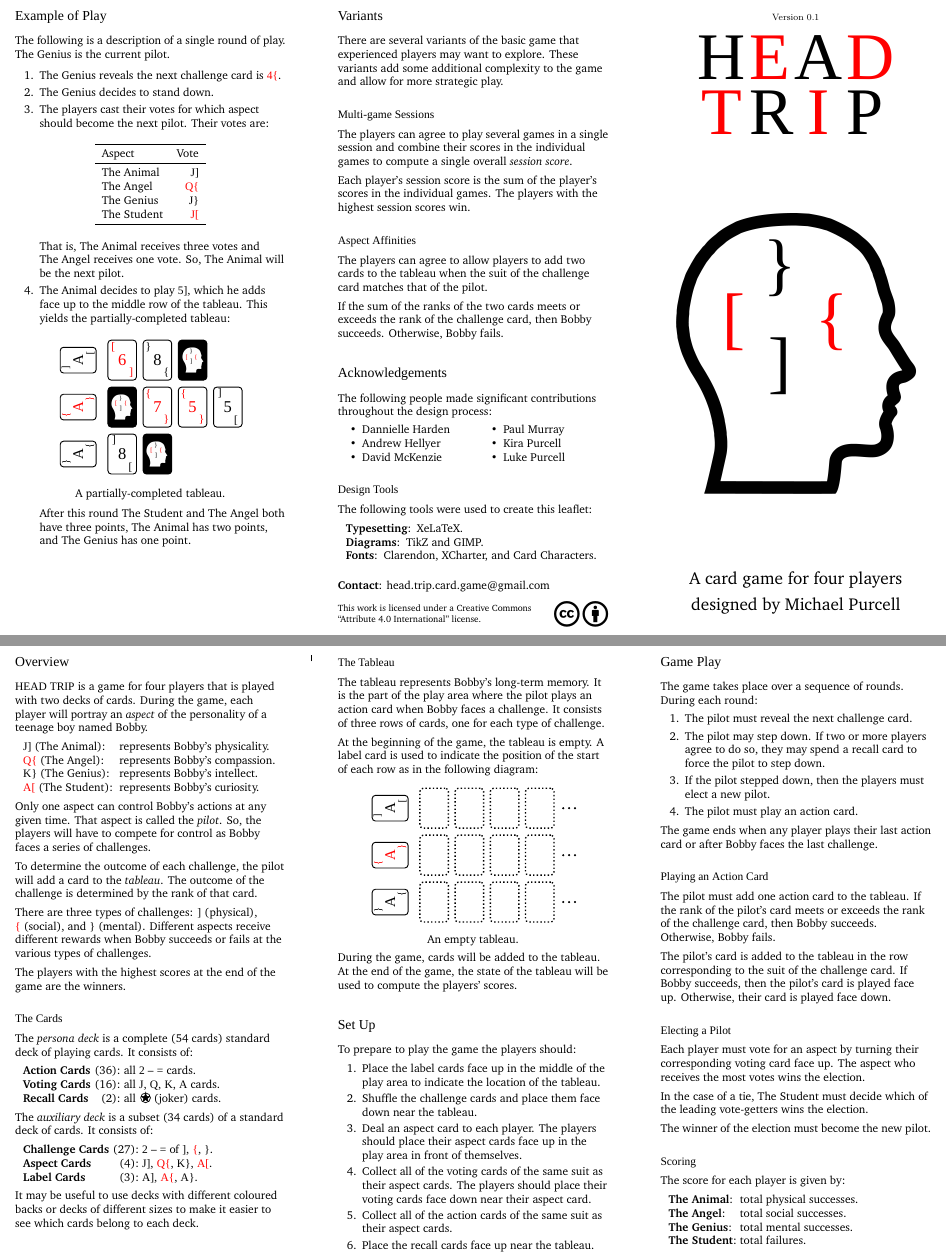
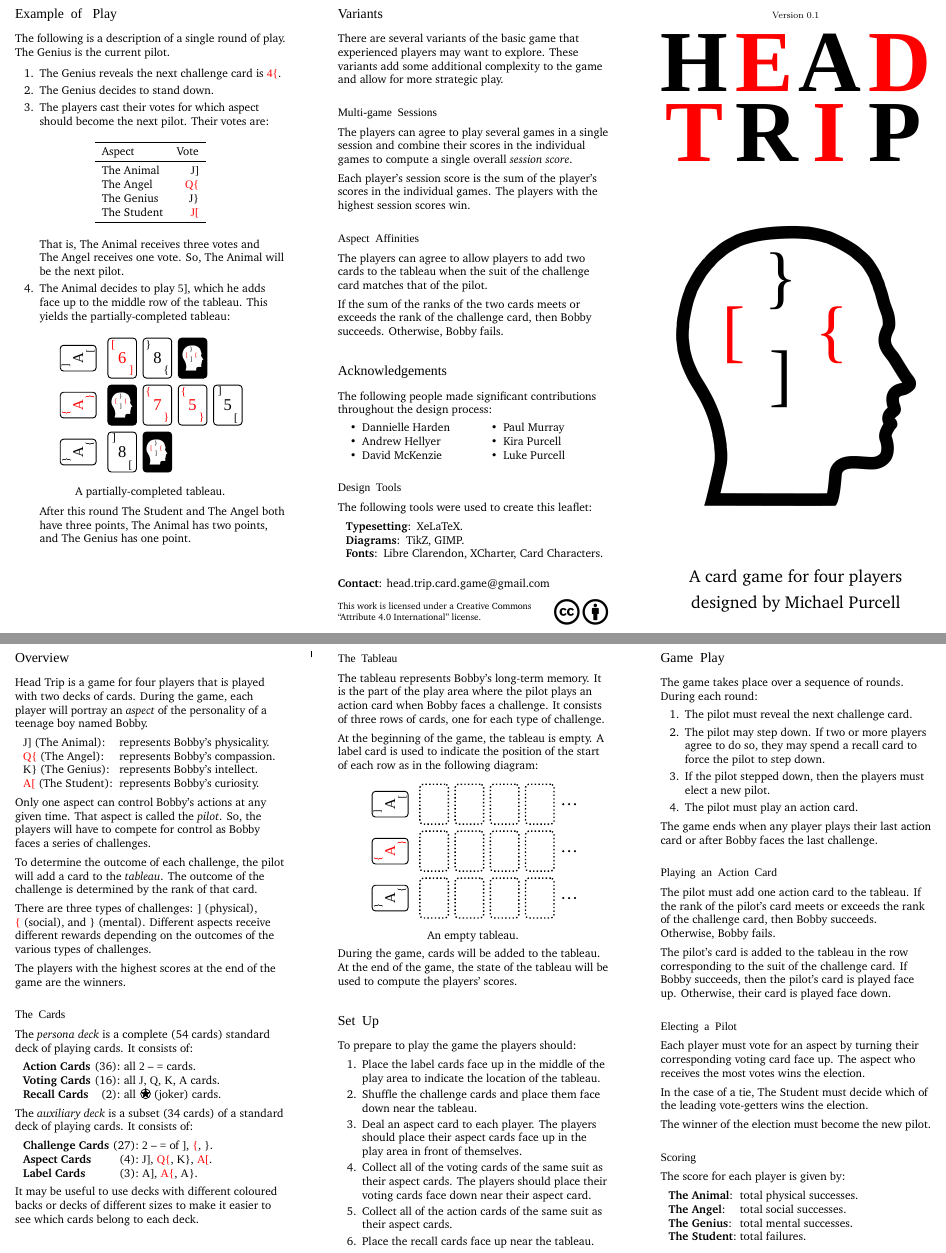
Before and after one commit to michaelpatrickpurcell/head-trip, a LaTeX document (head_trip.tex): two parts of pages 1 and 2 of 2, joined at a grey line, cut so that both start at the same text. Compiled offline with XeLaTeX; a missing font is replaced by an installed copy or a similar font.

Commit message:
Changed font from Clarendon-Bold to Libre Clarendon.

```diff
--- a/head_trip.tex
+++ b/head_trip.tex
@@ -149,13 +138,23 @@
 % Cover page with title, cover art, description, and author
 \center{\setmainfont{XCharter}}
 {\footnotesize{Version 0.1}}
-\setmainfont[Scale=2.8]{Clarendon-Bold}
+%\setmainfont[Scale=2.8]{Clarendon-Bold}
+%\begin{center}
+%\begin{tabular}{c@{\hspace{0.35ex}}l@{\hspace{0.05ex}}c@{\hspace{0.4ex}}l}
+%\huge{H} & \huge{\textcolor{red}{E}} & \huge{A} & \huge{\textcolor{red}{D}} \\[0.5ex]
+%\huge{\textcolor{red}{T}} & \huge{R} & \huge{\textcolor{red}{I}} & \huge{P}
+%\end{tabular}
+%\end{center}
+%
+\setmainfont[Scale=3.66]{Libre Clarendon Normal}
+{\bfseries
 \begin{center}
-\begin{tabular}{c@{\hspace{0.25ex}}l@{\hspace{0.05ex}}c@{\hspace{0.25ex}}l}
+\begin{tabular}{@{}c@{\hspace{0.375ex}}l@{}c@{\hspace{0.375ex}}l@{}}
 \huge{H} & \huge{\textcolor{red}{E}} & \huge{A} & \huge{\textcolor{red}{D}} \\[0.5ex]
 \huge{\textcolor{red}{T}} & \huge{R} & \huge{\textcolor{red}{I}} & \huge{P}
 \end{tabular}
 \end{center}
+}
 
 \vfill
 
@@ -186,7 +185,7 @@ designed by Michael Purcell
 \setmainfont{XCharter}
 \raggedright
 \section{Overview}
-{\setmainfont{Clarendon-Light} HEAD TRIP} is a game for four players that is played with two decks of cards. During the game, each player will portray an \emph{aspect} of the personality of a teenage boy named Bobby.
+Head Trip is a game for four players that is played with two decks of cards. During the game, each player will portray an \emph{aspect} of the personality of a teenage boy named Bobby.
 \begin{playerlist}
 	\item[\jack\clubs\ (The Animal):] represents Bobby's physicality.
 	\item[\redqueen\hearts\ (The Angel):] represents Bobby's compassion.
@@ -199,12 +198,12 @@ So, the players will have to compete for control as Bobby faces a series of chal
 
 To determine the outcome of each challenge, the pilot will add a card to the \emph{tableau}. The outcome of the challenge is determined by the rank of that card.
 
-There are three types of challenges: \clubs\ (physical), \hearts~(social), and \spades\ (mental). Different aspects receive different rewards when Bobby succeeds or fails at the various types of challenges.
+There are three types of challenges: \clubs\ (physical), \hearts~(social), and \spades\ (mental). Different aspects receive different rewards depending on the outcomes of the various types of challenges.
 
 
 The players with the highest scores at the end of the game are the winners.
 
-\subsection{The Cards}
+\subsection{The\ \ Cards}
 The \emph{persona deck} is a complete (54 cards) standard deck of playing cards. It consists of:
 \begin{personadecklist}
 	\item[Action Cards\hfill\normalfont{(36):}] all \two\ \textendash\ \ten\ cards.
@@ -212,7 +211,7 @@ The \emph{persona deck} is a complete (54 cards) standard deck of playing cards.
 	\item[Recall Cards\hfill\normalfont{(2):}] all \joker\ (joker) cards.
 \end{personadecklist}
 
-The \emph{auxiliary deck} is a subset (34 cards) of a standard deck of cards. It consists of:
+The \emph{auxiliary deck} is a subset (34 cards) of a standard deck of playing cards. It consists of:
 \begin{auxiliarydecklist}
 	\item[Challenge Cards\hfill\normalfont{(27):}] \two\ \textendash\ \ten\ of \clubs, \hearts, \spades.
 	\item[Aspect Cards\hfill\normalfont{(4):}] \jack\clubs, \queen[red]\hearts[red], \king\spades, \ace[red]\diamonds[red].
@@ -223,7 +222,7 @@ It may be useful to use decks with different coloured backs or decks of differen
 
 \newpage
 
-\subsection{The Tableau}
+\subsection{The\ \ Tableau}
 The tableau represents Bobby's long-term memory.
 It is the part of the play area where the pilot plays an action card when Bobby faces a challenge.
 It consists of three rows of cards, one for each type of challenge.
@@ -291,13 +290,13 @@ During each round:
 \end{enumerate}
 The game ends when any player plays their last action card or after Bobby faces the last challenge.
 
-\subsection{Playing an Action Card}
+\subsection{Playing\ \ an\ \ Action\ \ Card}
 The pilot must add one action card to the tableau.
 If the rank of the pilot's card meets or exceeds the rank of the challenge card, then Bobby succeeds. Otherwise, Bobby fails.
 
 The pilot's card is added to the tableau in the row corresponding to the suit of the challenge card. If Bobby succeeds, then the pilot's card is played face up.  Otherwise, their card is played face down.
 
-\subsection{Electing a Pilot}
+\subsection{Electing\ \ a\ \  Pilot}
 Each player must vote for an aspect by turning their corresponding voting card face up.
 The aspect who receives the most votes wins the election.
 
@@ -318,7 +317,7 @@ The players with the highest scores win the game.
 
 
 
-\section{Example of Play}
+\section{Example\ \ of \ \ Play}
 The following is a description of a single round of play. The~Genius is the current pilot.
 
 \begin{enumerate}
@@ -388,44 +387,22 @@ After this round The Student and The~Angel both have three points, The Animal ha
 
 \end{enumerate}
 
-%\subsection{Boss Battle}
-%The players can agree to have Bobby face an additional challenge at the end of the game. If Bobby fails this final challenge, then none of the players score any points and no one can win the game.
-%
-%When facing this final challenge, however, all of the aspects may contribute an action card.
-%
-%If the sum of the contributed cards meets or exceeds the rank of the final challenge card, then Bobby succeeds. Otherwise, Bobby fails.
-%
-%The players should use the next challenge card for Bobby to face as the final challenge. If the basic game ended because Bobby faced the last challenge, then the players should choose a random challenge card for Bobby to face as the final challenge.
-%
-%If the basic game ended because a player ran out of action cards, then that player will not be able to contribute to the final challenge.
+\newpage
 
-
-
-%
-%\subsection{Asymmetric Powers}
-%Test
-%
-%\subsection{Boss Battle}
-%Test
-%
-\newpage
 \section{Variants}
 There are several variants of the basic game that experienced players may want to explore. These variants add some additional complexity to the game and allow for more strategic play.
 
-\subsection{Multi-game Sessions}
+\subsection{Multi-game\ \ Sessions}
 The players can agree to play several games in a single session and combine their scores in the individual games to compute a single overall \emph{session score}.
 
 Each player's session score is the sum of the player's scores in the individual games. The players with the highest session scores win.
 
-\subsection{Aspect Affinities}
+\subsection{Aspect\ \ Affinities}
 The players can agree to allow players to add two cards to the tableau when the suit of the challenge card matches that of the pilot.
 
 If the sum of the ranks of the two cards meets or exceeds the rank of the challenge card, then Bobby succeeds. Otherwise, Bobby fails.
 
 \section{Acknowledgements}
-%The design of {\setmainfont{Clarendon-Light}{HEAD TRIP}} has been vastly improved by the influence of ideas and mechanics from other games and the feedback provided by playtesters.
-%
-%\subsection{Contributors}
 The following people made significant contributions throughout the design process:
 \vspace{-1.75ex}
 \begin{multicols}{2}
@@ -447,30 +424,13 @@ The following people made significant contributions throughout the design proces
 \end{itemize}
 \end{multicols}
 
-%\subsection{Influences}
-%The theme of {\setmainfont{Clarendon-Light} HEAD TRIP} was strongly influenced by several icons of popular culture. These include:
-%\begin{description}
-%	\item[Inside Out\normalfont{:}] A feature-length animated Pixar film that was released in 2015.
-%	\item[Herman's Head\normalfont{:}] A television series that aired on the Fox television network from 1991 to 1994.
-%	\item[Cranium Command\normalfont{:}] An attraction at Walt Disney World's Epcot theme park from 1989 to 2007.
-%\end{description}
-%
-%The idea of players portraying the various aspects of a character's personality in a game has is also well established. Notable examples include:
-%\begin{description}
-%	\item[Everyone is John\normalfont{:}] A competitive roleplaying game created by Michael B. Sullivan in 2002.
-%	\item[Bluebeard's Bride\normalfont{:}] An investigatory horror roleplaying game created by Marissa Kelly in 2017.
-%\end{description}
-
-\subsection{Design Tools}
+\subsection{Design\ \ Tools}
 The following tools were used to create this leaflet:
 \begin{description}[itemsep=0pt]
-%	\item[XeLaTeX:] Typesetting and layout.
-%	\item[TikZ:] Diagrams and art.
 	\item[Typesetting\normalfont{:}] XeLaTeX.
-	\item[Diagrams\normalfont{:}] TikZ and GIMP.
-	\item[Fonts\normalfont{:}] Clarendon, XCharter, and Card Characters.
+	\item[Diagrams\normalfont{:}] TikZ, GIMP.
+	\item[Fonts\normalfont{:}] Libre Clarendon, XCharter, Card~Characters.
 \end{description}
-%Fonts: Clarendon, Charter, and Card Characters.
 
 \vfill
 
```
Also changed, not shown: head_trip.pdf, head_trip.tex (19 more changed lines).
